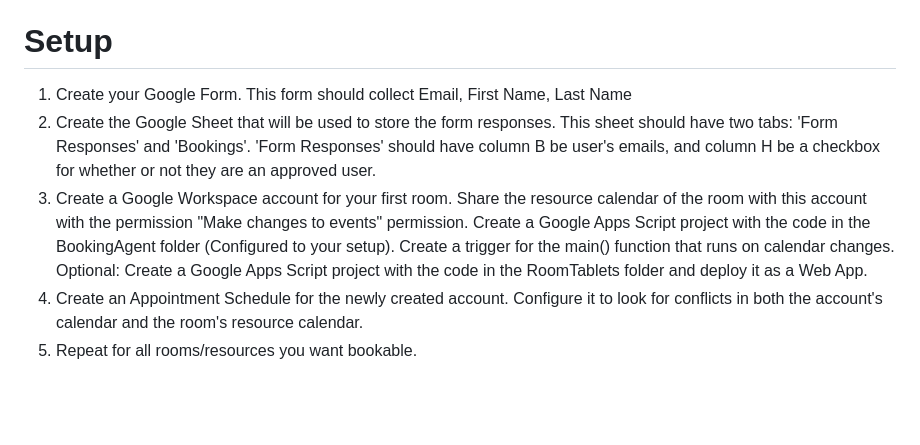
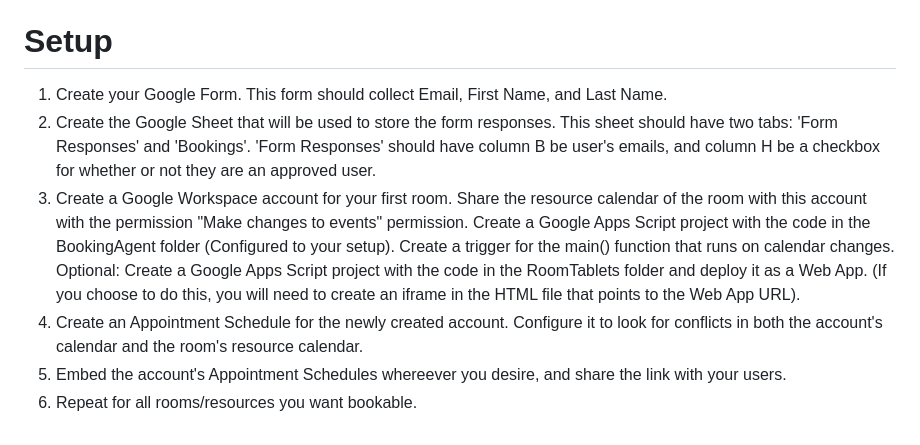
Before and after one commit to shaynelarocque/AppsScriptRoomBooking, a Markdown page: README.md, the part around the change. GitHub-like rendering; blank space fills up the shorter version.

```diff
--- a/README.md
+++ b/README.md
@@ -28,8 +28,9 @@ We needed a solution that provided unlimited user accounts due to our constant f
 - Another Google Workspace account runs the script in the AccountManager folder (Created attached to the sheet via clicking Extensions -> Apps Script on the sheet). This handles sending out acceptance/denial emails to users who sign up for the platform.
 
 # Setup
-1. Create your Google Form. This form should collect Email, First Name, Last Name
+1. Create your Google Form. This form should collect Email, First Name, and Last Name.
 2. Create the Google Sheet that will be used to store the form responses. This sheet should have two tabs: 'Form Responses' and 'Bookings'. 'Form Responses' should have column B be user's emails, and column H be a checkbox for whether or not they are an approved user.
-3. Create a Google Workspace account for your first room. Share the resource calendar of the room with this account with the permission "Make changes to events" permission. Create a Google Apps Script project with the code in the BookingAgent folder (Configured to your setup). Create a trigger for the main() function that runs on calendar changes. Optional: Create a Google Apps Script project with the code in the RoomTablets folder and deploy it as a Web App.
+3. Create a Google Workspace account for your first room. Share the resource calendar of the room with this account with the permission "Make changes to events" permission. Create a Google Apps Script project with the code in the BookingAgent folder (Configured to your setup). Create a trigger for the main() function that runs on calendar changes. Optional: Create a Google Apps Script project with the code in the RoomTablets folder and deploy it as a Web App. (If you choose to do this, you will need to create an iframe in the HTML file that points to the Web App URL).
 4. Create an Appointment Schedule for the newly created account. Configure it to look for conflicts in both the account's calendar and the room's resource calendar.
-5. Repeat for all rooms/resources you want bookable.
+5. Embed the account's Appointment Schedules whereever you desire, and share the link with your users.
+6. Repeat for all rooms/resources you want bookable.
```
